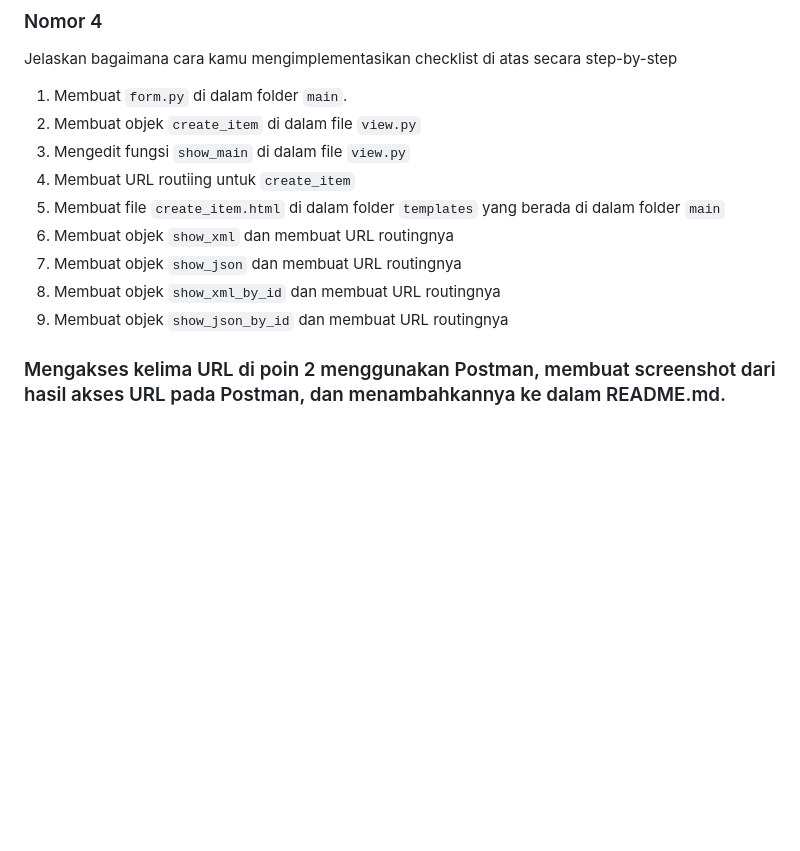
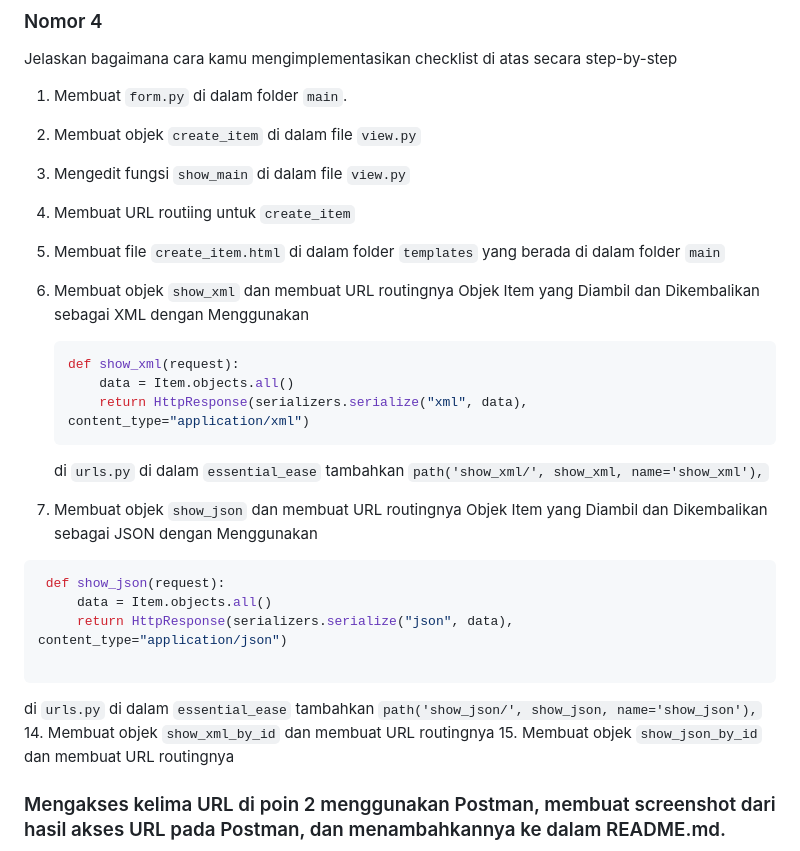
Before and after one commit to MuhRafliD/essential-ease, a Markdown page: README.md, the part around the change printed below. GitHub-like rendering; blank space fills up the shorter version.

````diff
--- a/README.md
+++ b/README.md
@@ -90,13 +90,32 @@ HTML adalah blok bangunan utama dalam pengembangan web dan digunakan untuk mende
 Jelaskan bagaimana cara kamu mengimplementasikan checklist di atas secara step-by-step
 
 1. Membuat `form.py` di dalam folder `main`.
-2. Membuat objek `create_item` di dalam file `view.py`
-3. Mengedit fungsi `show_main` di dalam file `view.py`
-4. Membuat URL routiing untuk `create_item`
-5. Membuat file `create_item.html` di dalam folder `templates` yang berada di dalam folder `main`
-6. Membuat objek `show_xml` dan membuat URL routingnya
-7. Membuat objek `show_json` dan membuat URL routingnya
-8. Membuat objek `show_xml_by_id` dan membuat URL routingnya
-9. Membuat objek `show_json_by_id` dan membuat URL routingnya
+
+3. Membuat objek `create_item` di dalam file `view.py`
+
+5. Mengedit fungsi `show_main` di dalam file `view.py`
+
+7. Membuat URL routiing untuk `create_item`
+
+9. Membuat file `create_item.html` di dalam folder `templates` yang berada di dalam folder `main`
+10. Membuat objek `show_xml` dan membuat URL routingnya
+    Objek Item yang Diambil dan Dikembalikan sebagai XML dengan Menggunakan
+    ```py
+    def show_xml(request):
+        data = Item.objects.all()
+        return HttpResponse(serializers.serialize("xml", data), content_type="application/xml")
+    ```
+    di `urls.py` di dalam `essential_ease` tambahkan `path('show_xml/', show_xml, name='show_xml'),`
+12. Membuat objek `show_json` dan membuat URL routingnya
+    Objek Item yang Diambil dan Dikembalikan sebagai JSON dengan Menggunakan
+   ```py
+    def show_json(request):
+        data = Item.objects.all()
+        return HttpResponse(serializers.serialize("json", data), content_type="application/json")
+
+   ```
+   di `urls.py` di dalam `essential_ease` tambahkan `path('show_json/', show_json, name='show_json'),`
+14. Membuat objek `show_xml_by_id` dan membuat URL routingnya
+15. Membuat objek `show_json_by_id` dan membuat URL routingnya
 
 ### Mengakses kelima URL di poin 2 menggunakan Postman, membuat screenshot dari hasil akses URL pada Postman, dan menambahkannya ke dalam README.md.
````
Also changed, not shown: other parts of README.md (+9 -0 lines).
